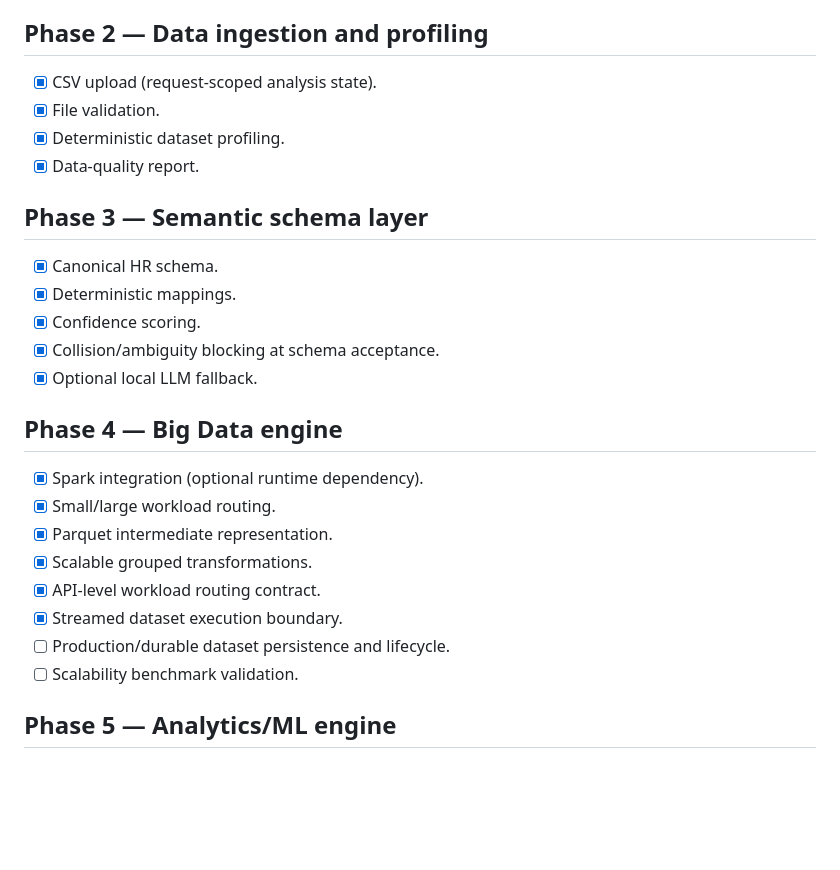
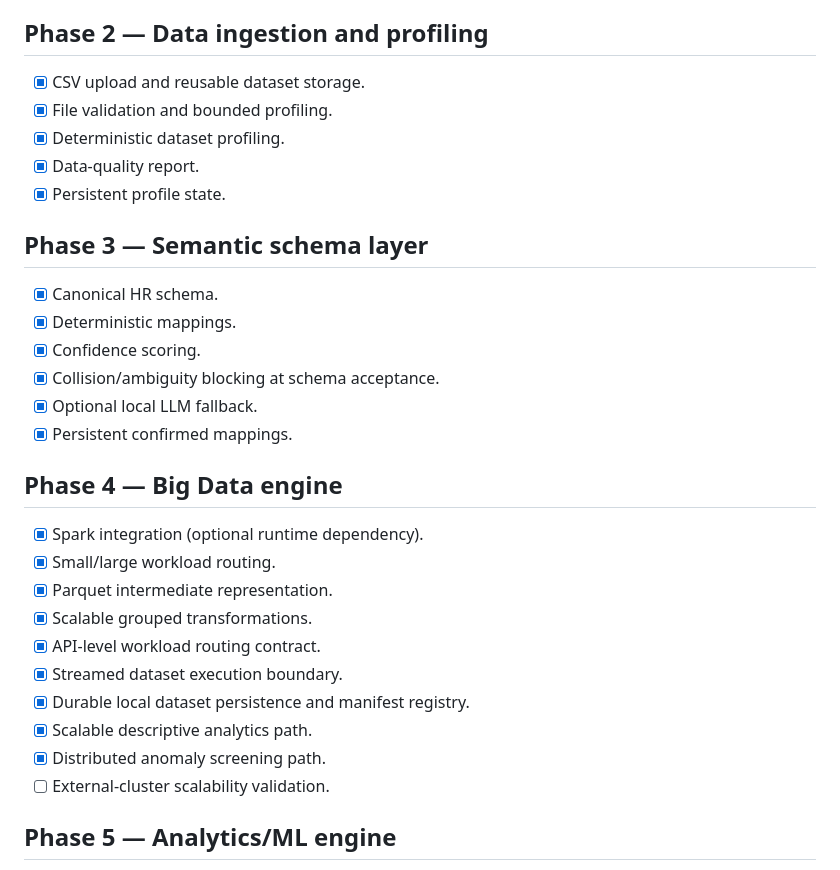
Before and after one commit to adithyahhegde/hr-agentic-big-data-analytics, a Markdown page: docs/IMPLEMENTATION.md, the part around one of its changes. Rendered like a GitHub page; blank space fills up the shorter version.

```diff
--- a/docs/IMPLEMENTATION.md
+++ b/docs/IMPLEMENTATION.md
@@ -12,10 +12,11 @@
 - [x] Basic health checks.
 
 ## Phase 2 — Data ingestion and profiling
-- [x] CSV upload (request-scoped analysis state).
-- [x] File validation.
+- [x] CSV upload and reusable dataset storage.
+- [x] File validation and bounded profiling.
 - [x] Deterministic dataset profiling.
 - [x] Data-quality report.
+- [x] Persistent profile state.
 
 ## Phase 3 — Semantic schema layer
 - [x] Canonical HR schema.
@@ -23,6 +24,7 @@
 - [x] Confidence scoring.
 - [x] Collision/ambiguity blocking at schema acceptance.
 - [x] Optional local LLM fallback.
+- [x] Persistent confirmed mappings.
 
 ## Phase 4 — Big Data engine
 - [x] Spark integration (optional runtime dependency).
@@ -31,8 +33,10 @@
 - [x] Scalable grouped transformations.
 - [x] API-level workload routing contract.
 - [x] Streamed dataset execution boundary.
-- [ ] Production/durable dataset persistence and lifecycle.
-- [ ] Scalability benchmark validation.
+- [x] Durable local dataset persistence and manifest registry.
+- [x] Scalable descriptive analytics path.
+- [x] Distributed anomaly screening path.
+- [ ] External-cluster scalability validation.
 
 ## Phase 5 — Analytics/ML engine
 - [x] Deterministic task detection.
```
Also changed, not shown: other parts of docs/IMPLEMENTATION.md (+19 -13 lines).
